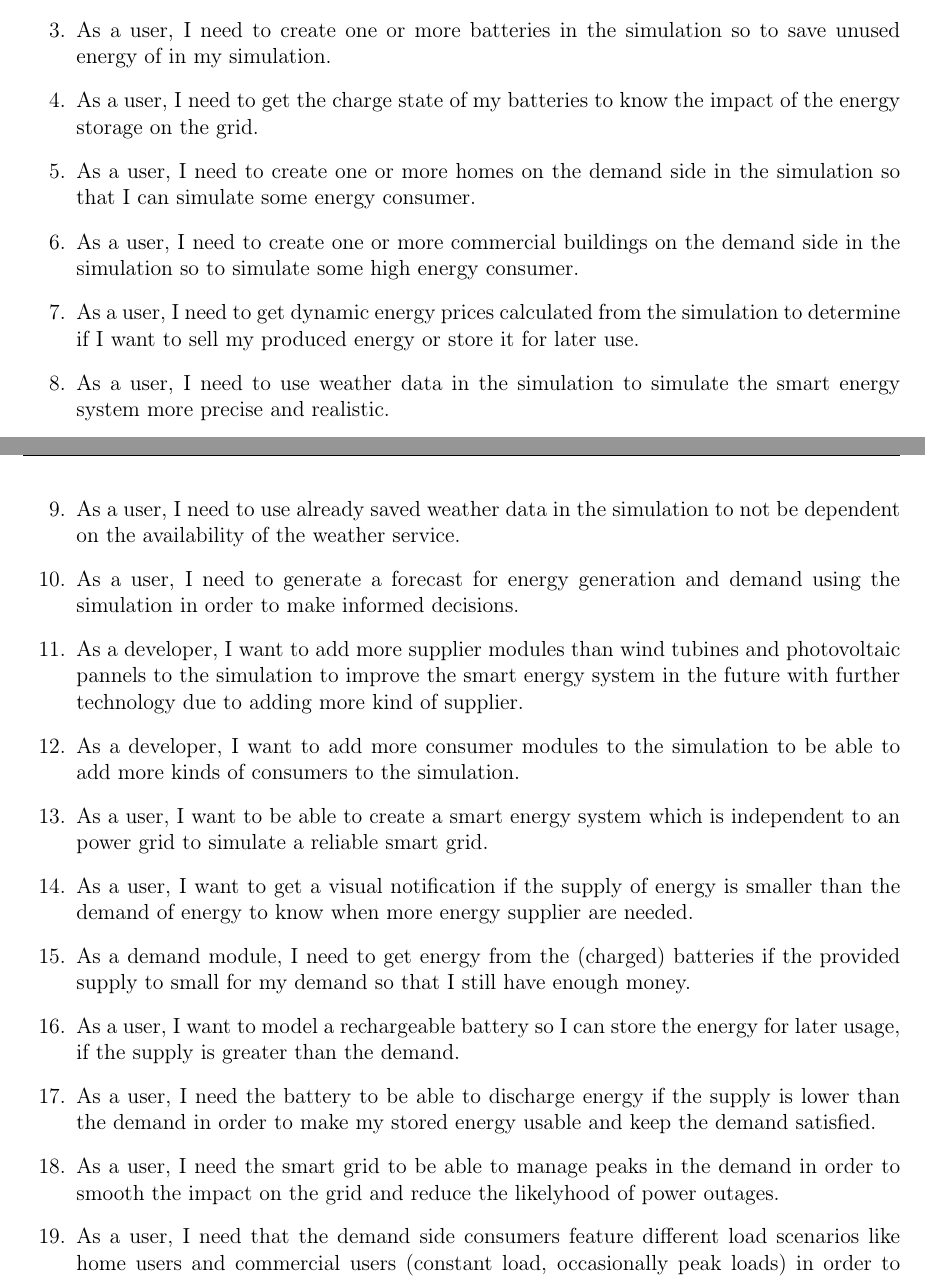
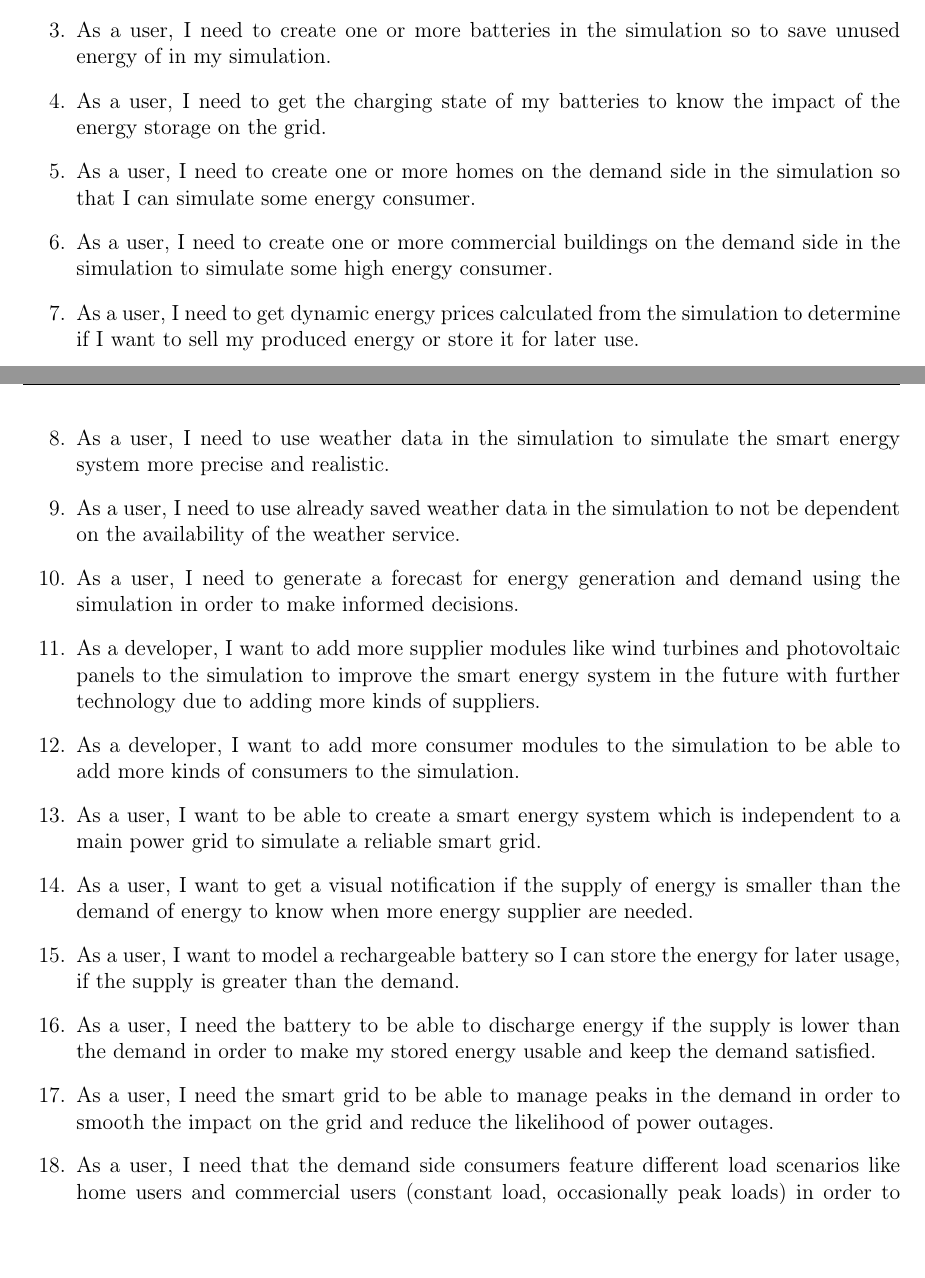
Before and after one commit to smart-energy-system/Specification, a LaTeX document (Submission1/ExXX_LastnameOfMembers.tex, which reads Submission1/UserStories.tex): two parts of pages 3 and 4 of 6, joined at a grey line, cut so that both start at the same text, the shorter picture padded with empty space. Compiled offline with pdfLaTeX; an older LaTeX class or package is replaced by its successor.

Commit message:
Fix spelling in user stories

```diff
--- a/Submission1/UserStories.tex
+++ b/Submission1/UserStories.tex
@@ -5,11 +5,11 @@
 
 \item As a user, I need to create one or more batteries in the simulation so to save unused energy of in my simulation.
 
-\item As a user, I need to get the charge state of my batteries to know the impact of the energy storage on the grid.
+\item As a user, I need to get the charging state of my batteries to know the impact of the energy storage on the grid.
 
 \item As a user, I need to create one or more homes on the demand side in the simulation so that I can simulate some energy consumer.
 
-\item As a user, I need to create one or more commercial buildings on the demand side in the simulation so to simulate some high energy consumer.
+\item As a user, I need to create one or more commercial buildings on the demand side in the simulation to simulate some high energy consumer.
 
 \item As a user, I need to get dynamic energy prices calculated from the simulation to determine if I want to sell my produced energy or store it for later use.
 
@@ -19,21 +19,21 @@
 
 \item As a user, I need to generate a forecast for energy generation and demand using the simulation in order to make informed decisions.
 
-\item As a developer, I want to add more supplier modules than wind tubines and photovoltaic pannels to the simulation to improve the smart energy system in the future with further technology due to adding more kind of supplier.
+\item As a developer, I want to add more supplier modules like wind turbines and photovoltaic panels to the simulation to improve the smart energy system in the future with further technology due to adding more kinds of suppliers.
 
 \item As a developer, I want to add more consumer modules to the simulation to be able to add more kinds of consumers to the simulation.
 
-\item As a user, I want to be able to create a smart energy system which is independent to an power grid to simulate a reliable smart grid.
+\item As a user, I want to be able to create a smart energy system which is independent to a main power grid to simulate a reliable smart grid.
 
 \item As a user, I want to get a visual notification if the supply of energy is smaller than the demand of energy to know when more energy supplier are needed.
 
-\item As a demand module, I need to get energy from the (charged) batteries if the provided supply to small for my demand so that I still have enough money.
+%\item As a demand module, I need to get energy from the (charged) batteries if the provided supply is too small for my demand so that I still have enough money.
 
 \item As a user, I want to model a rechargeable battery so I can store the energy for later usage, if the supply is greater than the demand.
 
 \item As a user, I need the battery to be able to discharge energy if the supply is lower than the demand in order to make my stored energy usable and keep the demand satisfied.
 
-\item As a user, I need the smart grid to be able to manage peaks in the demand in order to smooth the impact on the grid and reduce the likelyhood of power outages.
+\item As a user, I need the smart grid to be able to manage peaks in the demand in order to smooth the impact on the grid and reduce the likelihood of power outages.
 
 \item As a user, I need that the demand side consumers feature different load scenarios like home users and commercial users (constant load, occasionally peak loads) in order to make the simulation accurate for real life applications.
 
```
Also changed, not shown: Submission1/A2.tex (+1 -1 lines), Submission1/ExXX_LastnameOfMembers.pdf.
